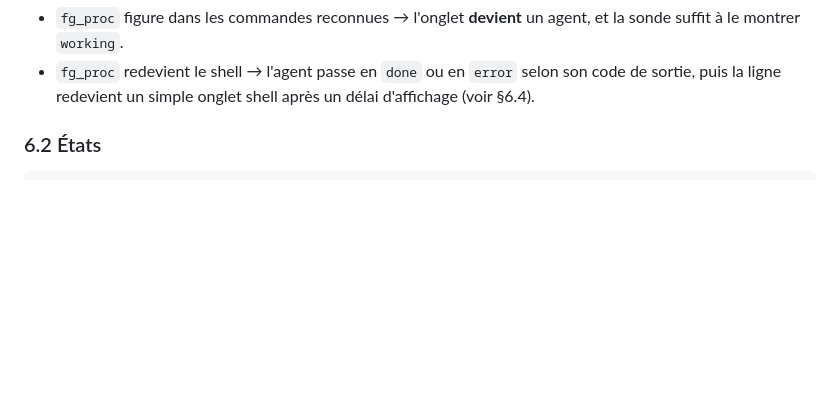
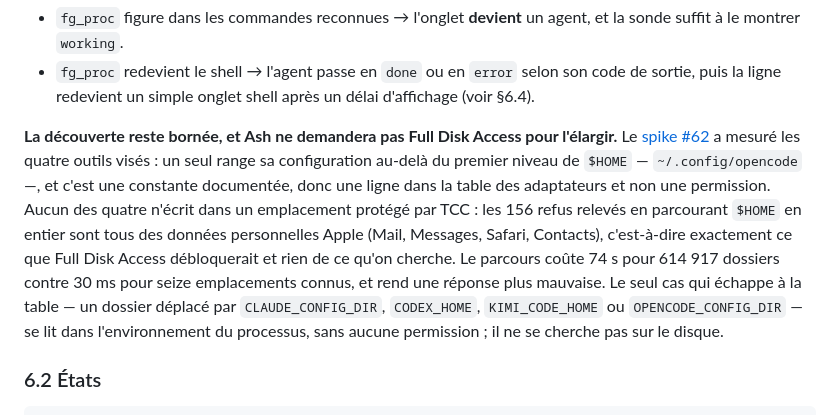
Before and after one commit to MathiasGenibrel/ash, a Markdown page: docs/spec.md, the part around the change. Rendered like a GitHub page; blank space fills up the shorter version.

```diff
--- a/docs/spec.md
+++ b/docs/spec.md
@@ -333,6 +333,19 @@ cwd       = proc_pidinfo(fg_pgid, PROC_PIDVNODEPATHINFO)   # macOS libproc
 - `fg_proc` redevient le shell → l'agent passe en `done` ou en `error` selon son code
   de sortie, puis la ligne redevient un simple onglet shell après un délai d'affichage
   (voir §6.4).
+
+**La découverte reste bornée, et Ash ne demandera pas Full Disk Access pour l'élargir.**
+Le [spike #62](./spike-bounded-discovery.md) a mesuré les quatre outils visés : un seul
+range sa configuration au-delà du premier niveau de `$HOME` — `~/.config/opencode` —, et
+c'est une constante documentée, donc une ligne dans la table des adaptateurs et non une
+permission. Aucun des quatre n'écrit dans un emplacement protégé par TCC : les 156 refus
+relevés en parcourant `$HOME` en entier sont tous des données personnelles Apple (Mail,
+Messages, Safari, Contacts), c'est-à-dire exactement ce que Full Disk Access débloquerait
+et rien de ce qu'on cherche. Le parcours coûte 74 s pour 614 917 dossiers contre 30 ms
+pour seize emplacements connus, et rend une réponse plus mauvaise. Le seul cas qui
+échappe à la table — un dossier déplacé par `CLAUDE_CONFIG_DIR`, `CODEX_HOME`,
+`KIMI_CODE_HOME` ou `OPENCODE_CONFIG_DIR` — se lit dans l'environnement du processus,
+sans aucune permission ; il ne se cherche pas sur le disque.
 
 ### 6.2 États
 
```
Also changed, not shown: docs/spike-bounded-discovery.md (added, +360 -0 lines).
